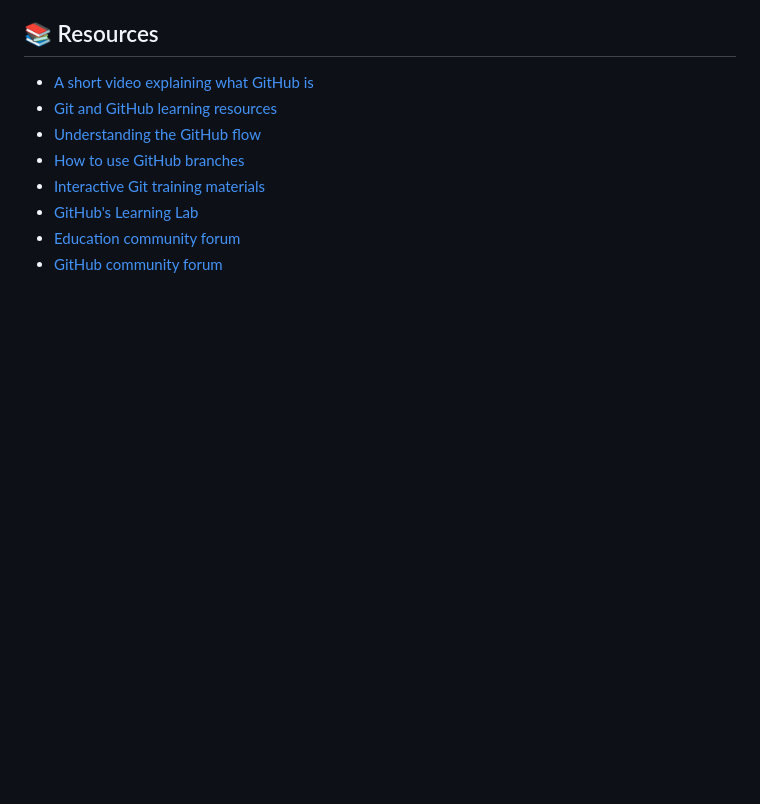
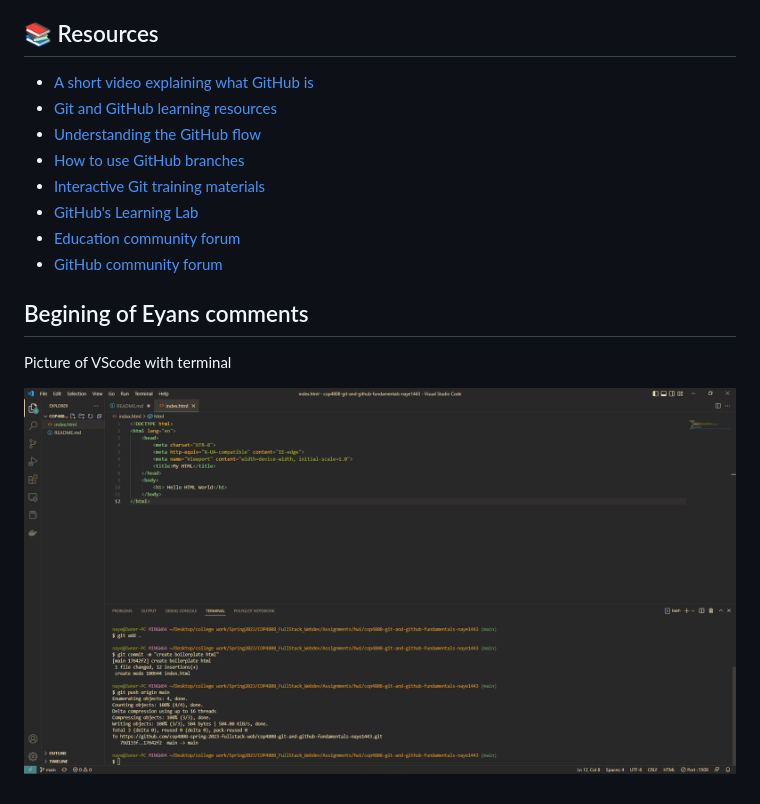
Before and after one commit to cop4808-spring-2023-fullstack-web/cop4808-git-and-github-fundamentals-naye1443, a Markdown page: README.md, the part around the change. Rendered like a GitHub page; pictures changed too: VscodeScreenshot.png (added); blank space fills up the shorter version.

Commit message:
add screenshot of vscode

```diff
--- a/README.md
+++ b/README.md
@@ -107,3 +107,9 @@ You can check out the GitHub Explore website [at github.com/explore](https://git
 * [GitHub's Learning Lab](https://lab.github.com/)
 * [Education community forum](https://education.github.community/)
 * [GitHub community forum](https://github.community/)
+
+## Begining of Eyans comments
+
+Picture of VScode with terminal
+
+![alt text](VscodeScreenshot.png)
```
